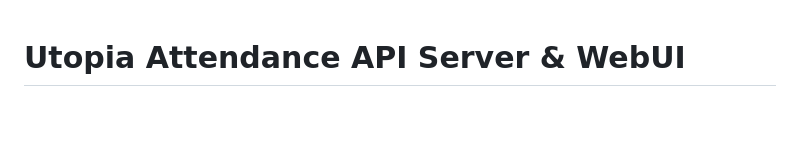
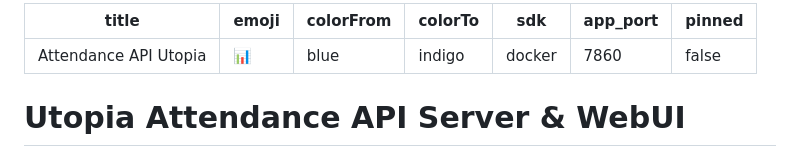
Before and after one commit to infernoGurala/attandance-api-utopia, a Markdown page: README.md, the part around the change. GitHub-like rendering; blank space fills up the shorter version.

Commit message:
Add Hugging Face Space metadata to README.md

```diff
--- a/README.md
+++ b/README.md
@@ -1,3 +1,13 @@
+---
+title: Attendance API Utopia
+emoji: 📊
+colorFrom: blue
+colorTo: indigo
+sdk: docker
+app_port: 7860
+pinned: false
+---
+
 # Utopia Attendance API Server & WebUI
 
 A high-performance FastAPI server and gorgeous glassmorphic WebUI for fetching and parsing student attendance details from the `info.aec.edu.in` college portal. Designed for local execution and seamless deployment to **Hugging Face Spaces** (via Docker).
```
